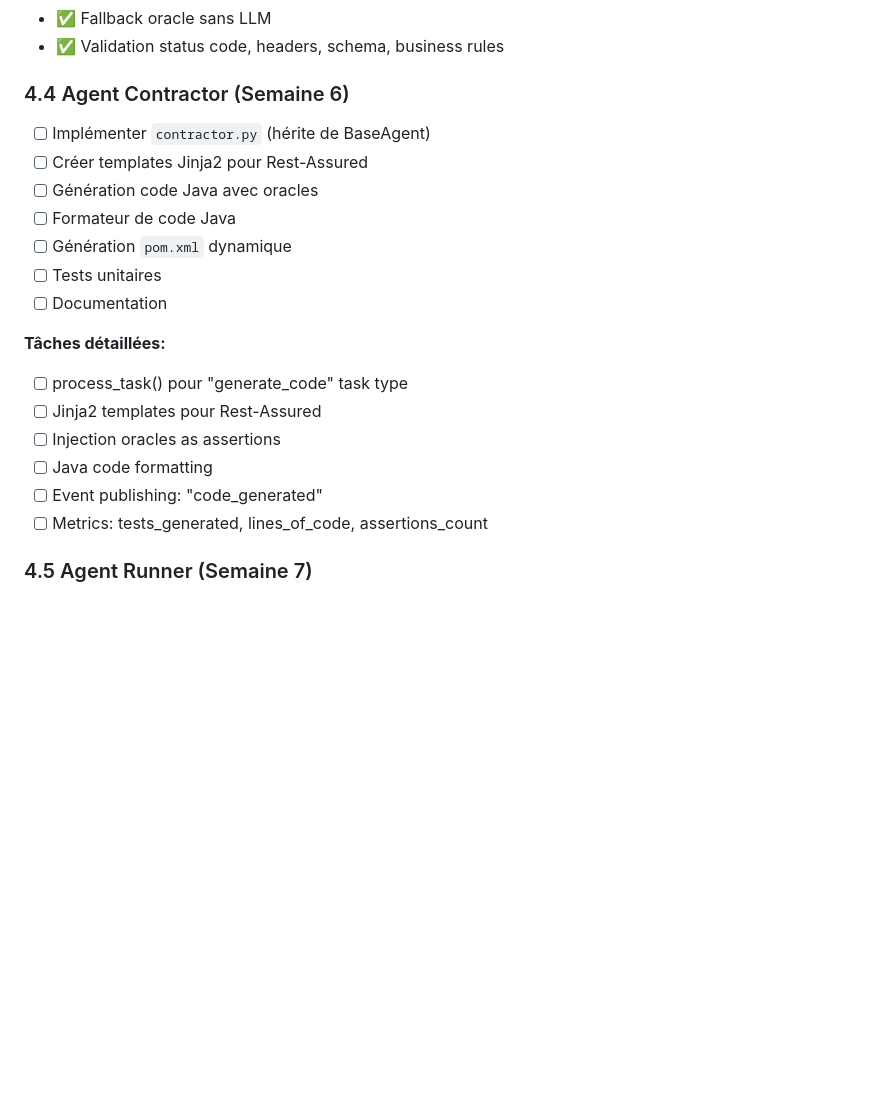
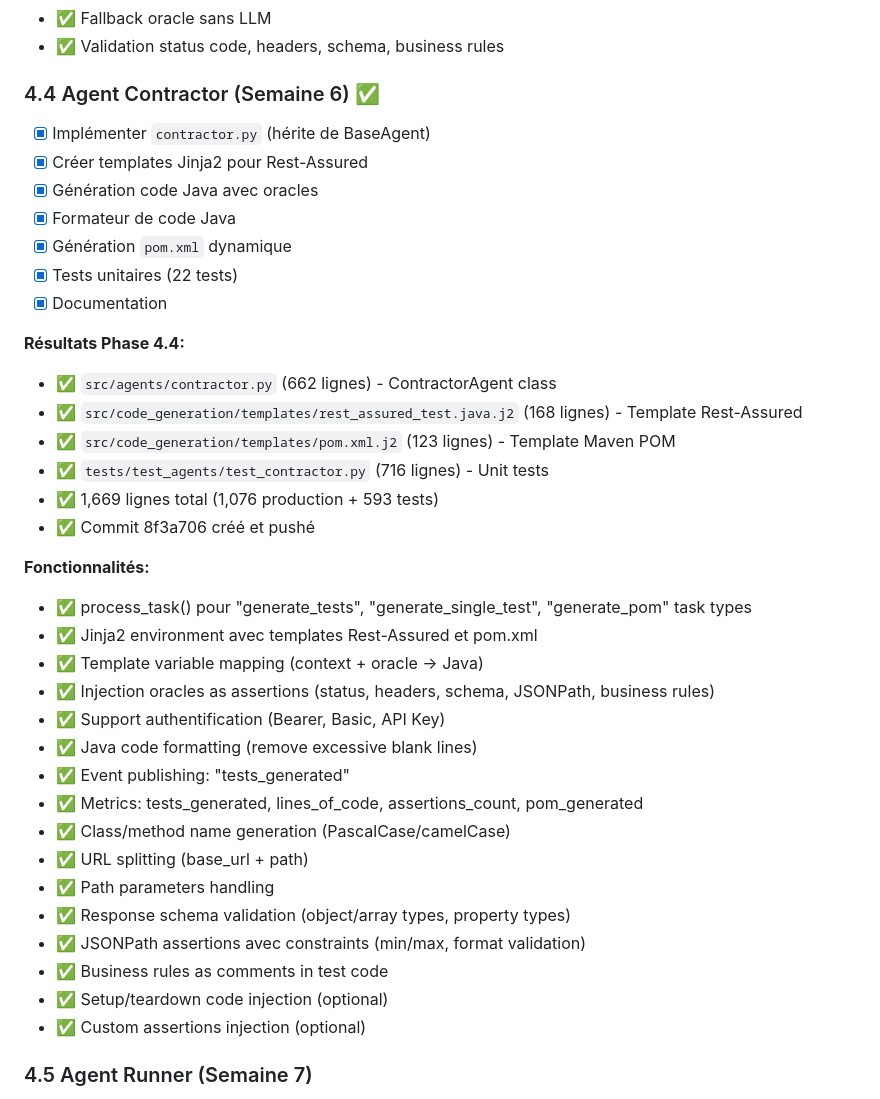
Before and after one commit to aurpur/contract-test-generation-from-api-documentation, a Markdown page: docs/ACTION_PLAN.md, the part around one of its changes. GitHub-like rendering; blank space fills up the shorter version.

Commit message:
docs: Update ACTION_PLAN with Phase 4.4 completion
Phase 4.4 (Contractor Agent) completed:
- ContractorAgent: 662 lines (Java code generation from oracles)
- Jinja2 templates: 291 lines (Rest-Assured + pom.xml)
- Tests: 716 lines (22 test cases)
- Total: 1,669 lines

Features:
- Template-based code generation (Jinja2)
- Oracle assertions injection
- Authentication support (Bearer, Basic, API Key)
- Java code formatting
- Maven POM generation
- Class/method name generation
- Response schema validation
- JSONPath assertions
- Business rules as comments

Updated priorities: Phase 4.4 ✅ complete
Updated timeline: Semaine 6 ✅ Contractor complete

Next: Phase 4.5 Runner Agent

```diff
--- a/docs/ACTION_PLAN.md
+++ b/docs/ACTION_PLAN.md
@@ -204,22 +204,40 @@
 - ✅ Fallback oracle sans LLM
 - ✅ Validation status code, headers, schema, business rules
 
-### 4.4 Agent Contractor (Semaine 6)
-- [ ] Implémenter `contractor.py` (hérite de BaseAgent)
-- [ ] Créer templates Jinja2 pour Rest-Assured
-- [ ] Génération code Java avec oracles
-- [ ] Formateur de code Java
-- [ ] Génération `pom.xml` dynamique
-- [ ] Tests unitaires
-- [ ] Documentation
+### 4.4 Agent Contractor (Semaine 6) ✅
+- [x] Implémenter `contractor.py` (hérite de BaseAgent)
+- [x] Créer templates Jinja2 pour Rest-Assured
+- [x] Génération code Java avec oracles
+- [x] Formateur de code Java
+- [x] Génération `pom.xml` dynamique
+- [x] Tests unitaires (22 tests)
+- [x] Documentation
 
-**Tâches détaillées:**
-- [ ] process_task() pour "generate_code" task type
-- [ ] Jinja2 templates pour Rest-Assured
-- [ ] Injection oracles as assertions
-- [ ] Java code formatting
-- [ ] Event publishing: "code_generated"
-- [ ] Metrics: tests_generated, lines_of_code, assertions_count
+**Résultats Phase 4.4:**
+- ✅ `src/agents/contractor.py` (662 lignes) - ContractorAgent class
+- ✅ `src/code_generation/templates/rest_assured_test.java.j2` (168 lignes) - Template Rest-Assured
+- ✅ `src/code_generation/templates/pom.xml.j2` (123 lignes) - Template Maven POM
+- ✅ `tests/test_agents/test_contractor.py` (716 lignes) - Unit tests
+- ✅ 1,669 lignes total (1,076 production + 593 tests)
+- ✅ Commit 8f3a706 créé et pushé
+
+**Fonctionnalités:**
+- ✅ process_task() pour "generate_tests", "generate_single_test", "generate_pom" task types
+- ✅ Jinja2 environment avec templates Rest-Assured et pom.xml
+- ✅ Template variable mapping (context + oracle → Java)
+- ✅ Injection oracles as assertions (status, headers, schema, JSONPath, business rules)
+- ✅ Support authentification (Bearer, Basic, API Key)
+- ✅ Java code formatting (remove excessive blank lines)
+- ✅ Event publishing: "tests_generated"
+- ✅ Metrics: tests_generated, lines_of_code, assertions_count, pom_generated
+- ✅ Class/method name generation (PascalCase/camelCase)
+- ✅ URL splitting (base_url + path)
+- ✅ Path parameters handling
+- ✅ Response schema validation (object/array types, property types)
+- ✅ JSONPath assertions avec constraints (min/max, format validation)
+- ✅ Business rules as comments in test code
+- ✅ Setup/teardown code injection (optional)
+- ✅ Custom assertions injection (optional)
 
 ### 4.5 Agent Runner (Semaine 7)
 - [ ] Implémenter `runner.py` (hérite de BaseAgent)
```
Also changed, not shown: other parts of docs/ACTION_PLAN.md (+2 -2 lines).
